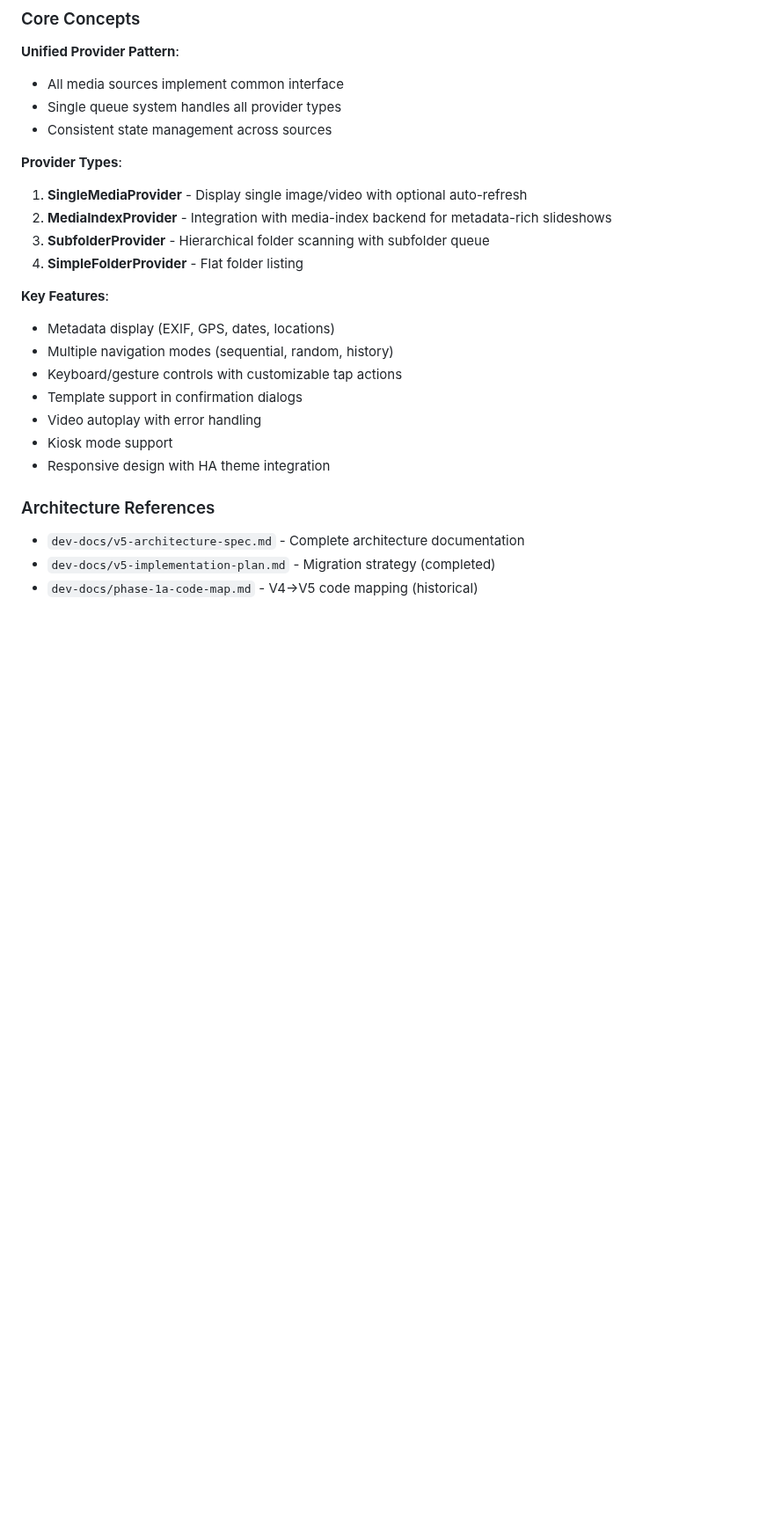
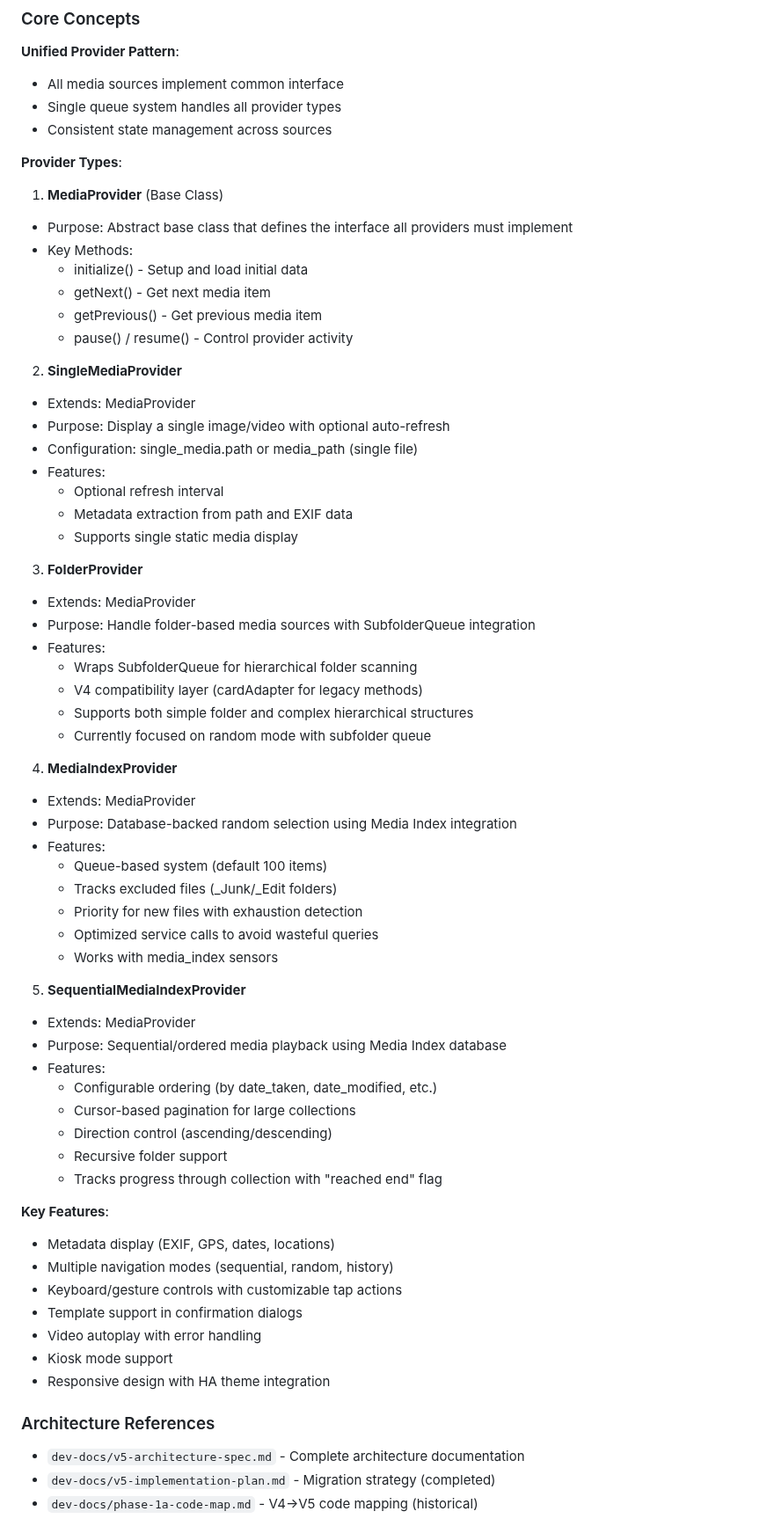
Before and after one commit to markaggar/ha-media-card, a Markdown page: .github/copilot-instructions.md, the part around the change. Shown at 88% size. Rendered like a GitHub page; blank space fills up the shorter version.

Commit message:
Enhance media provider documentation in instructions
Expanded documentation for media provider types, detailing their purposes and features.

```diff
--- a/.github/copilot-instructions.md
+++ b/.github/copilot-instructions.md
@@ -28,10 +28,47 @@ A feature-rich custom Lovelace card for displaying images and videos with metada
 - Consistent state management across sources
 
 **Provider Types**:
-1. **SingleMediaProvider** - Display single image/video with optional auto-refresh
-2. **MediaIndexProvider** - Integration with media-index backend for metadata-rich slideshows
-3. **SubfolderProvider** - Hierarchical folder scanning with subfolder queue
-4. **SimpleFolderProvider** - Flat folder listing
+1. **MediaProvider** (Base Class)
+- Purpose: Abstract base class that defines the interface all providers must implement
+- Key Methods:
+  - initialize() - Setup and load initial data
+  - getNext() - Get next media item
+  - getPrevious() - Get previous media item
+  - pause() / resume() - Control provider activity
+2. **SingleMediaProvider**
+- Extends: MediaProvider
+- Purpose: Display a single image/video with optional auto-refresh
+- Configuration: single_media.path or media_path (single file)
+- Features:
+  - Optional refresh interval
+  - Metadata extraction from path and EXIF data
+  - Supports single static media display
+3. **FolderProvider**
+- Extends: MediaProvider
+- Purpose: Handle folder-based media sources with SubfolderQueue integration
+- Features:
+  - Wraps SubfolderQueue for hierarchical folder scanning
+  - V4 compatibility layer (cardAdapter for legacy methods)
+  - Supports both simple folder and complex hierarchical structures
+  - Currently focused on random mode with subfolder queue
+4. **MediaIndexProvider**
+- Extends: MediaProvider
+- Purpose: Database-backed random selection using Media Index integration
+- Features:
+  - Queue-based system (default 100 items)
+  - Tracks excluded files (_Junk/_Edit folders)
+  - Priority for new files with exhaustion detection
+  - Optimized service calls to avoid wasteful queries
+  - Works with media_index sensors
+5. **SequentialMediaIndexProvider**
+- Extends: MediaProvider
+- Purpose: Sequential/ordered media playback using Media Index database
+- Features:
+  - Configurable ordering (by date_taken, date_modified, etc.)
+  - Cursor-based pagination for large collections
+  - Direction control (ascending/descending)
+  - Recursive folder support
+  - Tracks progress through collection with "reached end" flag
 
 **Key Features**:
 - Metadata display (EXIF, GPS, dates, locations)
```
